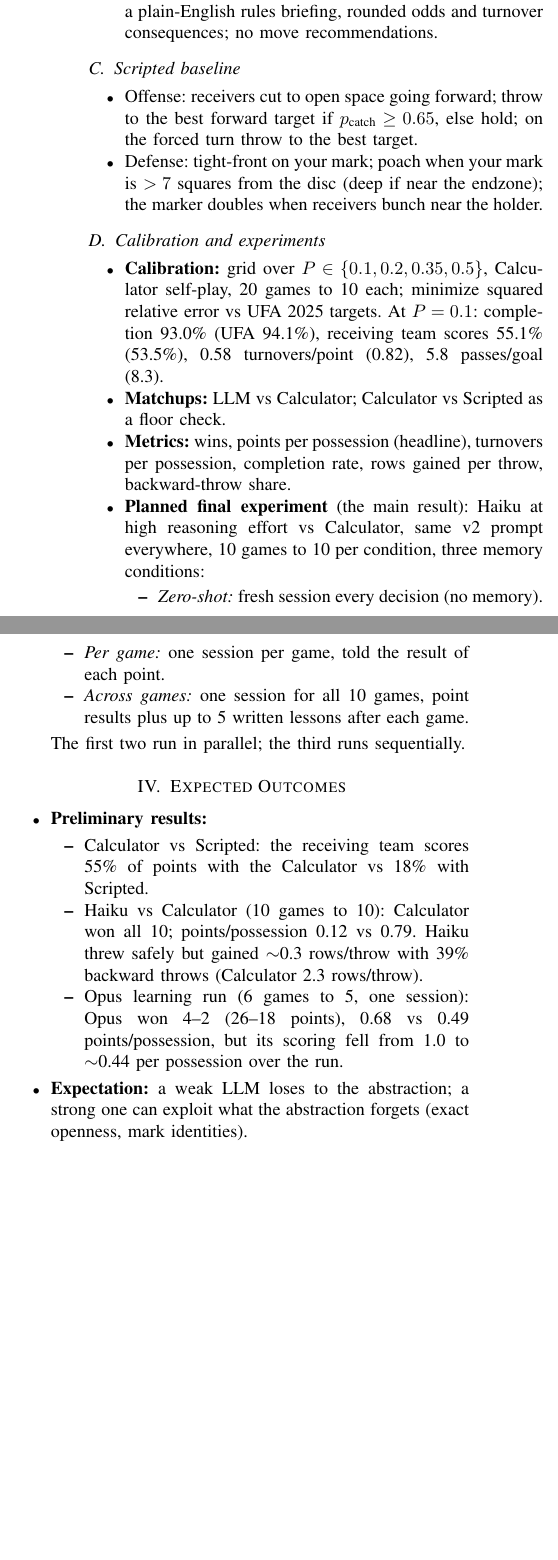
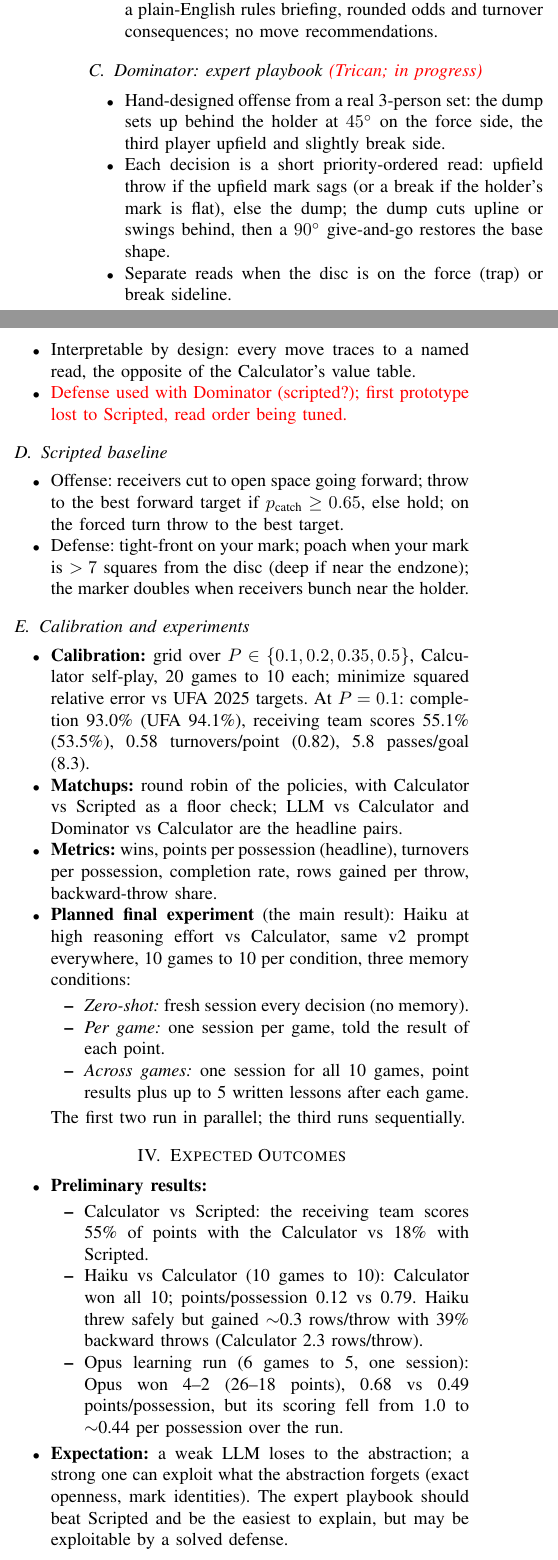
Before and after one commit to hachoj/EEL4930-Group-Project, a LaTeX paper (paper/proposal.tex): two parts of the columns of page 2 of 3, joined at a grey line, cut so that both start at the same text, the shorter picture padded with empty space. Compiled offline with pdfLaTeX.

Commit message:
Proposal: frame as comparing policy types; add Dominator; rewrite formal question
Volta-Turn: ebbda68a542998f1fa523aa74dd3c3b1fe89a3887a3753c88bfe124e551242fd

```diff
--- a/paper/proposal.tex
+++ b/paper/proposal.tex
@@ -3,6 +3,8 @@
 \usepackage{graphicx}
 \usepackage{cite}
 \usepackage{url}
+\usepackage{xcolor}
+\newcommand{\TODO}[1]{\textcolor{red}{#1}}
 
 % Bullet-point skeleton: each section lists what to say, with our real numbers.
 % Rewrite each list as prose in your own words.
@@ -74,6 +76,15 @@ $r_j$ is the defender's distance from the receiver and $\theta_j$ is the angle a
 \item Planned (v2): clearer prompt with an ASCII field sketch, a plain-English rules briefing, rounded odds and turnover consequences; no move recommendations.
 \end{itemize}
 
+\subsection{Dominator: expert playbook \TODO{(Trican; in progress)}}
+\begin{itemize}
+\item Hand-designed offense from a real 3-person set: the dump sets up behind the holder at $45^\circ$ on the force side, the third player upfield and slightly break side.
+\item Each decision is a short priority-ordered read: upfield throw if the upfield mark sags (or a break if the holder's mark is flat), else the dump; the dump cuts upline or swings behind, then a $90^\circ$ give-and-go restores the base shape.
+\item Separate reads when the disc is on the force (trap) or break sideline.
+\item Interpretable by design: every move traces to a named read, the opposite of the Calculator's value table.
+\item \TODO{Defense used with Dominator (scripted?); first prototype lost to Scripted, read order being tuned.}
+\end{itemize}
+
 \subsection{Scripted baseline}
 \begin{itemize}
 \item Offense: receivers cut to open space going forward; throw to the best forward target if $p_{\text{catch}}\ge0.65$, else hold; on the forced turn throw to the best target.
@@ -83,7 +94,7 @@ $r_j$ is the defender's distance from the receiver and $\theta_j$ is the angle a
 \subsection{Calibration and experiments}
 \begin{itemize}
 \item \textbf{Calibration:} grid over $P\in\{0.1,0.2,0.35,0.5\}$, Calculator self-play, 20 games to 10 each; minimize squared relative error vs UFA 2025 targets. At $P=0.1$: completion 93.0\% (UFA 94.1\%), receiving team scores 55.1\% (53.5\%), 0.58 turnovers/point (0.82), 5.8 passes/goal (8.3).
-\item \textbf{Matchups:} LLM vs Calculator; Calculator vs Scripted as a floor check.
+\item \textbf{Matchups:} round robin of the policies, with Calculator vs Scripted as a floor check; LLM vs Calculator and Dominator vs Calculator are the headline pairs.
 \item \textbf{Metrics:} wins, points per possession (headline), turnovers per possession, completion rate, rows gained per throw, backward-throw share.
 \item \textbf{Planned final experiment} (the main result): Haiku at high reasoning effort vs Calculator, same v2 prompt everywhere, 10 games to 10 per condition, three memory conditions:
   \begin{itemize}
@@ -102,7 +113,7 @@ $r_j$ is the defender's distance from the receiver and $\theta_j$ is the angle a
   \item Haiku vs Calculator (10 games to 10): Calculator won all 10; points/possession 0.12 vs 0.79. Haiku threw safely but gained $\sim$0.3 rows/throw with 39\% backward throws (Calculator 2.3 rows/throw).
   \item Opus learning run (6 games to 5, one session): Opus won 4--2 (26--18 points), 0.68 vs 0.49 points/possession, but its scoring fell from 1.0 to $\sim$0.44 per possession over the run.
   \end{itemize}
-\item \textbf{Expectation:} a weak LLM loses to the abstraction; a strong one can exploit what the abstraction forgets (exact openness, mark identities).
+\item \textbf{Expectation:} a weak LLM loses to the abstraction; a strong one can exploit what the abstraction forgets (exact openness, mark identities). The expert playbook should beat Scripted and be the easiest to explain, but may be exploitable by a solved defense.
 \item \textbf{Planned experiment hypotheses} (Haiku, v2 prompt, 10 games each vs Calculator):
   \begin{itemize}
   \item The v2 prompt alone (fresh session per decision) raises Haiku's points/possession above the 0.12 baseline, isolating the prompt effect.
```
Also changed, not shown: paper/proposal.tex (16 more changed lines).
